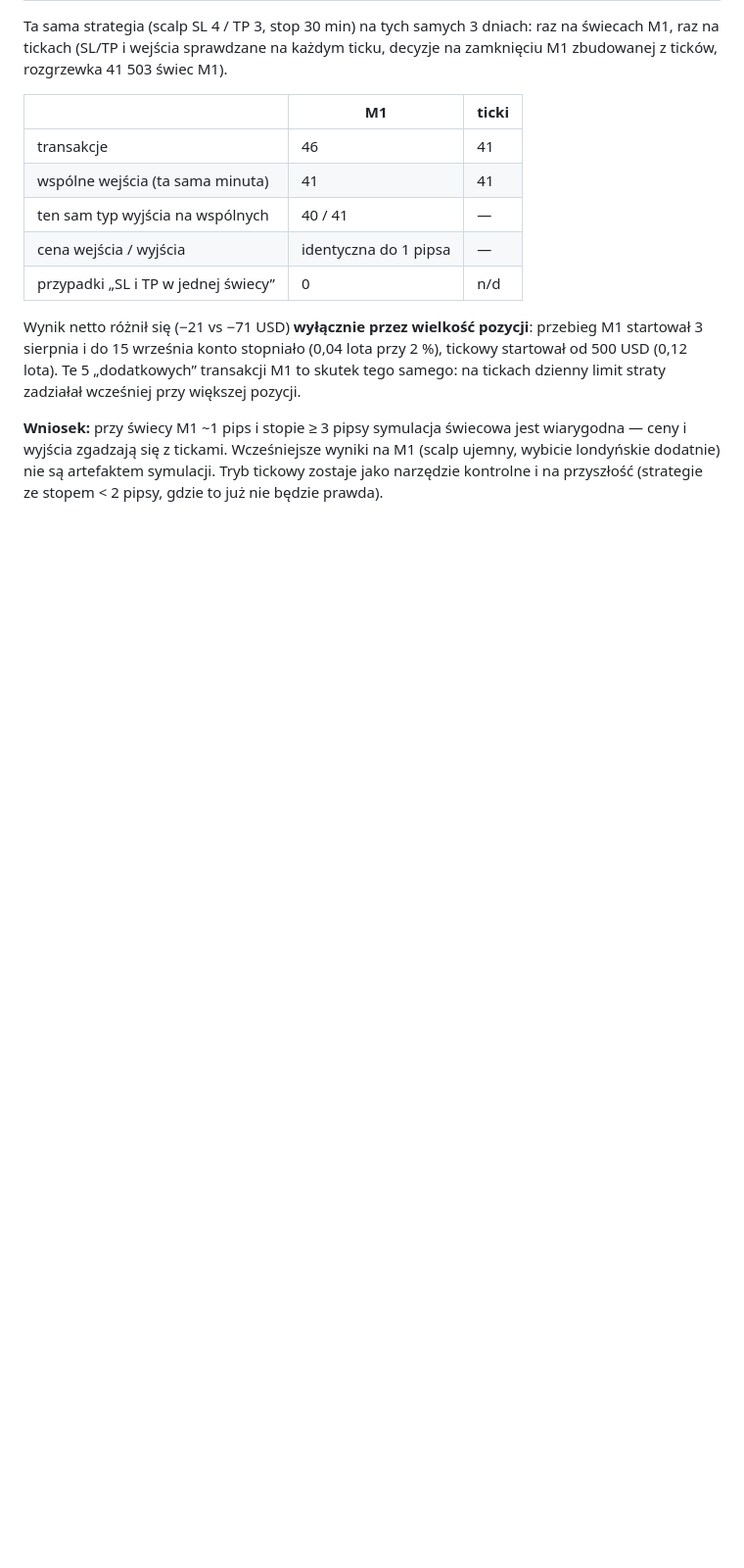
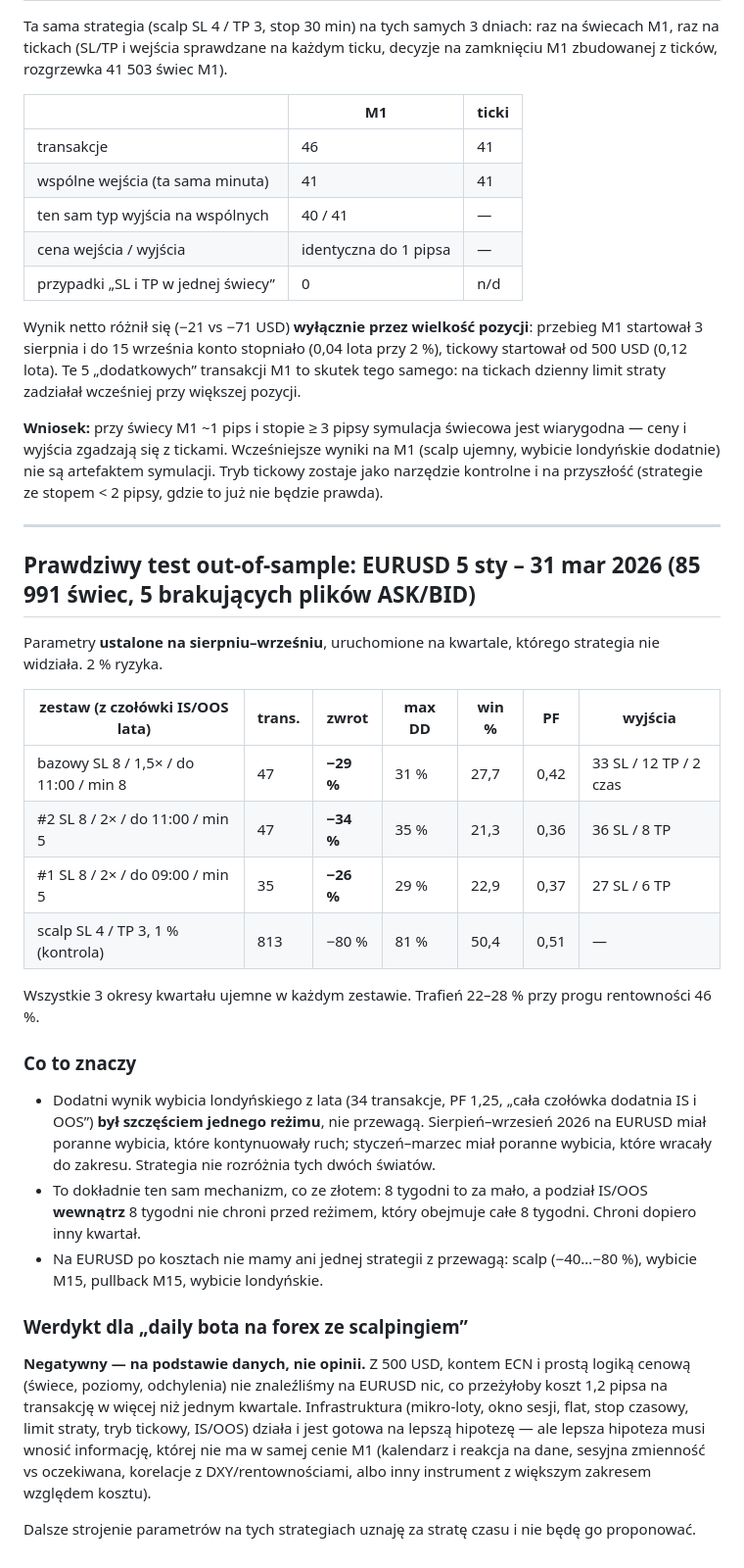
Before and after one commit to linksbetseo/topical-map-generator, a Markdown page: gold_bot/results/2026-08-03_2026-09-25_eurusd_scalp.md, the part around the change. Shown at 98% size. Rendered like a GitHub page; blank space fills up the shorter version.

Commit message:
EURUSD Q1 2026 out-of-sample: london breakout loses 26-34%; negative verdict for FX daily scalping bot
Co-Authored-By: Claude Fable 5.1 <noreply@anthropic.com>
Claude-Session: https://claude.ai/code/session_01VvbeGeVhSMeFzpsGMugLeV

```diff
--- a/gold_bot/results/2026-08-03_2026-09-25_eurusd_scalp.md
+++ b/gold_bot/results/2026-08-03_2026-09-25_eurusd_scalp.md
@@ -127,3 +127,37 @@ tego samego: na tickach dzienny limit straty zadziałał wcześniej przy większ
 **Wniosek:** przy świecy M1 ~1 pips i stopie ≥ 3 pipsy symulacja świecowa jest wiarygodna — ceny i wyjścia zgadzają się z tickami.
 Wcześniejsze wyniki na M1 (scalp ujemny, wybicie londyńskie dodatnie) nie są artefaktem symulacji. Tryb tickowy zostaje
 jako narzędzie kontrolne i na przyszłość (strategie ze stopem < 2 pipsy, gdzie to już nie będzie prawda).
+
+---
+
+## Prawdziwy test out-of-sample: EURUSD 5 sty – 31 mar 2026 (85 991 świec, 5 brakujących plików ASK/BID)
+
+Parametry **ustalone na sierpniu–wrześniu**, uruchomione na kwartale, którego strategia nie widziała. 2 % ryzyka.
+
+| zestaw (z czołówki IS/OOS lata) | trans. | zwrot | max DD | win % | PF | wyjścia |
+|---|---|---|---|---|---|---|
+| bazowy SL 8 / 1,5× / do 11:00 / min 8 | 47 | **−29 %** | 31 % | 27,7 | 0,42 | 33 SL / 12 TP / 2 czas |
+| #2 SL 8 / 2× / do 11:00 / min 5 | 47 | **−34 %** | 35 % | 21,3 | 0,36 | 36 SL / 8 TP |
+| #1 SL 8 / 2× / do 09:00 / min 5 | 35 | **−26 %** | 29 % | 22,9 | 0,37 | 27 SL / 6 TP |
+| scalp SL 4 / TP 3, 1 % (kontrola) | 813 | −80 % | 81 % | 50,4 | 0,51 | — |
+
+Wszystkie 3 okresy kwartału ujemne w każdym zestawie. Trafień 22–28 % przy progu rentowności 46 %.
+
+### Co to znaczy
+
+* Dodatni wynik wybicia londyńskiego z lata (34 transakcje, PF 1,25, „cała czołówka dodatnia IS i OOS”) **był szczęściem
+  jednego reżimu**, nie przewagą. Sierpień–wrzesień 2026 na EURUSD miał poranne wybicia, które kontynuowały ruch;
+  styczeń–marzec miał poranne wybicia, które wracały do zakresu. Strategia nie rozróżnia tych dwóch światów.
+* To dokładnie ten sam mechanizm, co ze złotem: 8 tygodni to za mało, a podział IS/OOS **wewnątrz** 8 tygodni nie chroni
+  przed reżimem, który obejmuje całe 8 tygodni. Chroni dopiero inny kwartał.
+* Na EURUSD po kosztach nie mamy ani jednej strategii z przewagą: scalp (−40…−80 %), wybicie M15, pullback M15, wybicie londyńskie.
+
+### Werdykt dla „daily bota na forex ze scalpingiem”
+
+**Negatywny — na podstawie danych, nie opinii.** Z 500 USD, kontem ECN i prostą logiką cenową (świece, poziomy, odchylenia)
+nie znaleźliśmy na EURUSD nic, co przeżyłoby koszt 1,2 pipsa na transakcję w więcej niż jednym kwartale. Infrastruktura
+(mikro-loty, okno sesji, flat, stop czasowy, limit straty, tryb tickowy, IS/OOS) działa i jest gotowa na lepszą hipotezę —
+ale lepsza hipoteza musi wnosić informację, której nie ma w samej cenie M1 (kalendarz i reakcja na dane, sesyjna zmienność
+vs oczekiwana, korelacje z DXY/rentownościami, albo inny instrument z większym zakresem względem kosztu).
+
+Dalsze strojenie parametrów na tych strategiach uznaję za stratę czasu i nie będę go proponować.
```
Also changed, not shown: gold_bot/README.md (+3 -1 lines).
